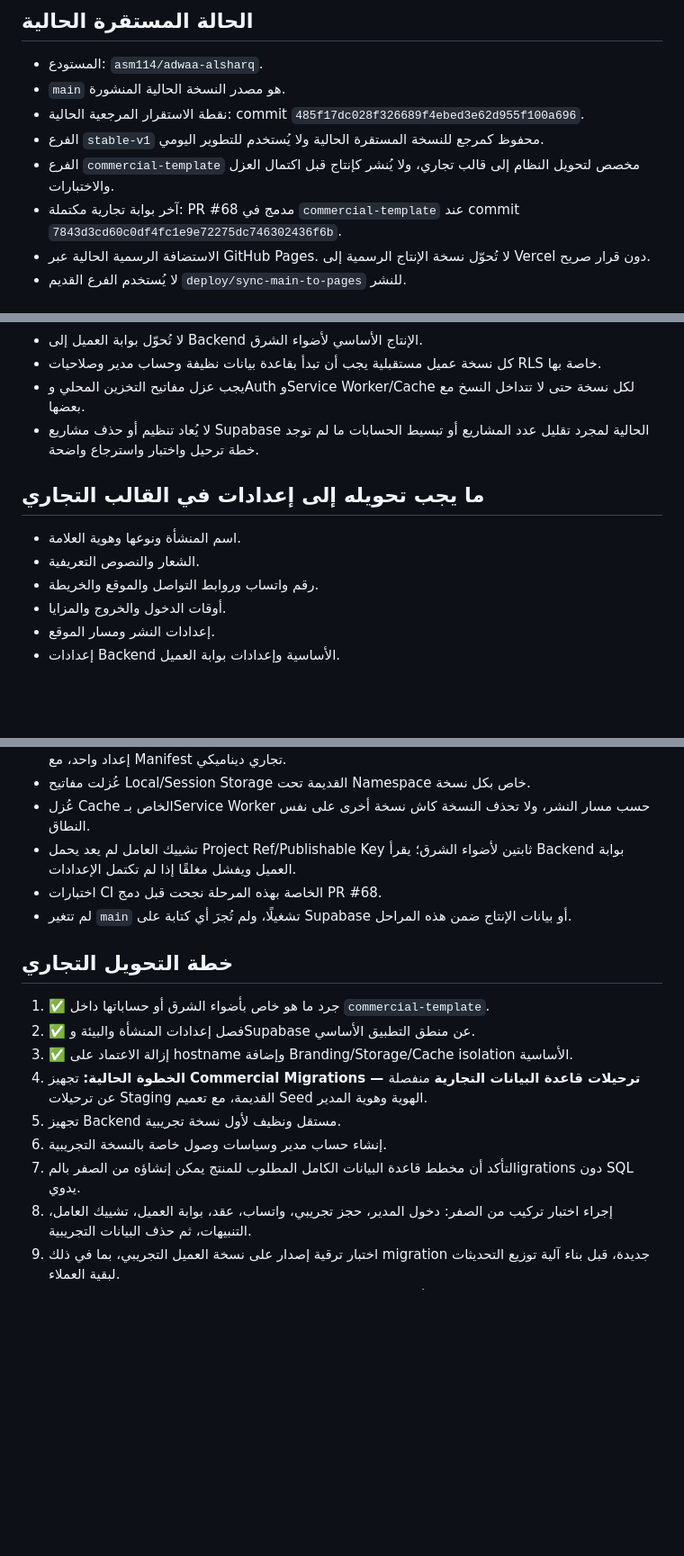
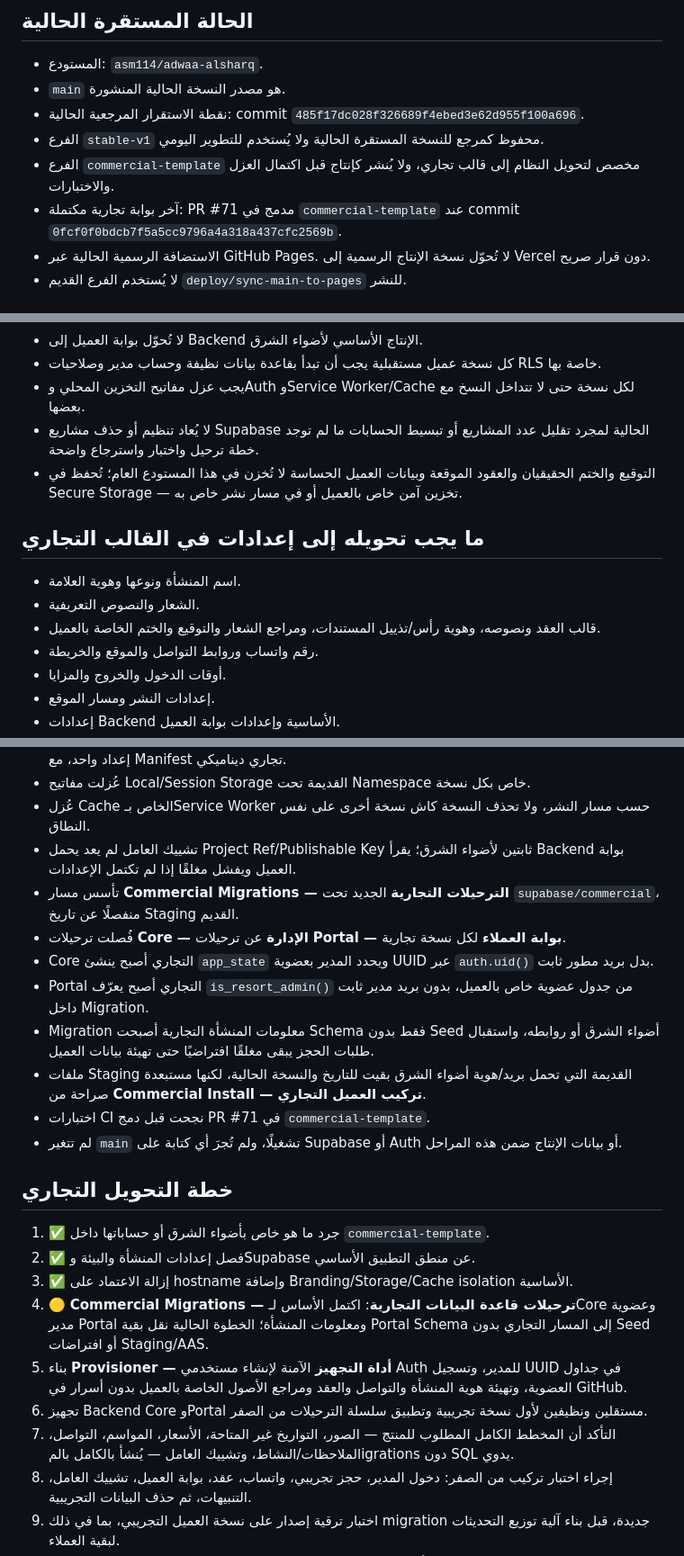
Before and after one commit to asm114/adwaa-alsharq, a Markdown page: PROJECT_CONTEXT.md, 3 parts joined by grey strips. Shown at 90% size. Rendered like a GitHub page; blank space fills up the shorter version.

Commit message:
Record commercial migration foundation progress

```diff
--- a/PROJECT_CONTEXT.md
+++ b/PROJECT_CONTEXT.md
@@ -18,7 +18,7 @@
 - نقطة الاستقرار المرجعية الحالية: commit `485f17dc028f326689f4ebed3e62d955f100a696`.
 - الفرع `stable-v1` محفوظ كمرجع للنسخة المستقرة الحالية ولا يُستخدم للتطوير اليومي.
 - الفرع `commercial-template` مخصص لتحويل النظام إلى قالب تجاري، ولا يُنشر كإنتاج قبل اكتمال العزل والاختبارات.
-- آخر بوابة تجارية مكتملة: PR #68 مدمج في `commercial-template` عند commit `7843d3cd60c0df4fc1e9e72275dc746302436f6b`.
+- آخر بوابة تجارية مكتملة: PR #71 مدمج في `commercial-template` عند commit `0fcf0f0bdcb7f5a5cc9796a4a318a437cfc2569b`.
 - الاستضافة الرسمية الحالية عبر GitHub Pages. لا تُحوّل نسخة الإنتاج الرسمية إلى Vercel دون قرار صريح.
 - لا يُستخدم الفرع القديم `deploy/sync-main-to-pages` للنشر.
 
@@ -37,11 +37,13 @@
 - كل نسخة عميل مستقبلية يجب أن تبدأ بقاعدة بيانات نظيفة وحساب مدير وصلاحيات RLS خاصة بها.
 - يجب عزل مفاتيح التخزين المحلي وAuth وService Worker/Cache لكل نسخة حتى لا تتداخل النسخ مع بعضها.
 - لا يُعاد تنظيم أو حذف مشاريع Supabase الحالية لمجرد تقليل عدد المشاريع أو تبسيط الحسابات ما لم توجد خطة ترحيل واختبار واسترجاع واضحة.
+- التوقيع والختم الحقيقيان والعقود الموقعة وبيانات العميل الحساسة لا تُخزن في هذا المستودع العام؛ تُحفظ في Secure Storage — تخزين آمن خاص بالعميل أو في مسار نشر خاص به.
 
 ## ما يجب تحويله إلى إعدادات في القالب التجاري
 
 - اسم المنشأة ونوعها وهوية العلامة.
 - الشعار والنصوص التعريفية.
+- قالب العقد ونصوصه، وهوية رأس/تذييل المستندات، ومراجع الشعار والتوقيع والختم الخاصة بالعميل.
 - رقم واتساب وروابط التواصل والموقع والخريطة.
 - أوقات الدخول والخروج والمزايا.
 - إعدادات النشر ومسار الموقع.
@@ -94,18 +96,24 @@
 - عُزلت مفاتيح Local/Session Storage القديمة تحت Namespace خاص بكل نسخة.
 - عُزل Cache الخاص بـService Worker حسب مسار النشر، ولا تحذف النسخة كاش نسخة أخرى على نفس النطاق.
 - تشييك العامل لم يعد يحمل Project Ref/Publishable Key ثابتين لأضواء الشرق؛ يقرأ Backend بوابة العميل ويفشل مغلقًا إذا لم تكتمل الإعدادات.
-- اختبارات CI الخاصة بهذه المرحلة نجحت قبل دمج PR #68.
-- لم تتغير `main` تشغيلًا، ولم تُجرَ أي كتابة على Supabase أو بيانات الإنتاج ضمن هذه المراحل.
+- تأسس مسار **Commercial Migrations — الترحيلات التجارية** الجديد تحت `supabase/commercial`، منفصلًا عن تاريخ Staging القديم.
+- فُصلت ترحيلات **Core — الإدارة** عن ترحيلات **Portal — بوابة العملاء** لكل نسخة تجارية.
+- Core التجاري أصبح ينشئ `app_state` ويحدد المدير بعضوية UUID عبر `auth.uid()` بدل بريد مطور ثابت.
+- Portal التجاري أصبح يعرّف `is_resort_admin()` من جدول عضوية خاص بالعميل، بدون بريد مدير ثابت داخل Migration.
+- Migration معلومات المنشأة التجارية أصبحت Schema فقط بدون Seed أضواء الشرق أو روابطه، واستقبال طلبات الحجز يبقى مغلقًا افتراضيًا حتى تهيئة بيانات العميل.
+- ملفات Staging القديمة التي تحمل بريد/هوية أضواء الشرق بقيت للتاريخ والنسخة الحالية، لكنها مستبعدة صراحة من **Commercial Install — تركيب العميل التجاري**.
+- اختبارات CI نجحت قبل دمج PR #71 في `commercial-template`.
+- لم تتغير `main` تشغيلًا، ولم تُجرَ أي كتابة على Supabase أو Auth أو بيانات الإنتاج ضمن هذه المراحل.
 
 ## خطة التحويل التجاري
 
 1. ✅ جرد ما هو خاص بأضواء الشرق أو حساباتها داخل `commercial-template`.
 2. ✅ فصل إعدادات المنشأة والبيئة وSupabase عن منطق التطبيق الأساسي.
 3. ✅ إزالة الاعتماد على hostname وإضافة Branding/Storage/Cache isolation الأساسية.
-4. **الخطوة الحالية:** تجهيز **Commercial Migrations — ترحيلات قاعدة البيانات التجارية** منفصلة عن ترحيلات Staging القديمة، مع تعميم Seed الهوية وهوية المدير.
-5. تجهيز Backend مستقل ونظيف لأول نسخة تجريبية.
-6. إنشاء حساب مدير وسياسات وصول خاصة بالنسخة التجريبية.
-7. التأكد أن مخطط قاعدة البيانات الكامل المطلوب للمنتج يمكن إنشاؤه من الصفر بالمigrations دون SQL يدوي.
+4. 🟡 **Commercial Migrations — ترحيلات قاعدة البيانات التجارية**: اكتمل الأساس لـCore وعضوية مدير Portal ومعلومات المنشأة؛ الخطوة الحالية نقل بقية Portal Schema إلى المسار التجاري بدون Seed أو افتراضات Staging/AAS.
+5. بناء **Provisioner — أداة التجهيز** الآمنة لإنشاء مستخدمي Auth للمدير، وتسجيل UUID في جداول العضوية، وتهيئة هوية المنشأة والتواصل والعقد ومراجع الأصول الخاصة بالعميل بدون أسرار في GitHub.
+6. تجهيز Backend Core وPortal مستقلين ونظيفين لأول نسخة تجريبية وتطبيق سلسلة الترحيلات من الصفر.
+7. التأكد أن المخطط الكامل المطلوب للمنتج — الصور، التواريخ غير المتاحة، الأسعار، المواسم، التواصل، الملاحظات/النشاط، وتشييك العامل — يُنشأ بالكامل بالمigrations دون SQL يدوي.
 8. إجراء اختبار تركيب من الصفر: دخول المدير، حجز تجريبي، واتساب، عقد، بوابة العميل، تشييك العامل، التنبيهات، ثم حذف البيانات التجريبية.
 9. اختبار ترقية إصدار على نسخة العميل التجريبي، بما في ذلك migration جديدة، قبل بناء آلية توزيع التحديثات لبقية العملاء.
 10. بعد نجاح النسخة الأولى، بناء آلية تكرار وتحديث للإصدارات بدل النسخ اليدوي العشوائي.
```
Also changed, not shown: other parts of PROJECT_CONTEXT.md (+2 -2 lines).
